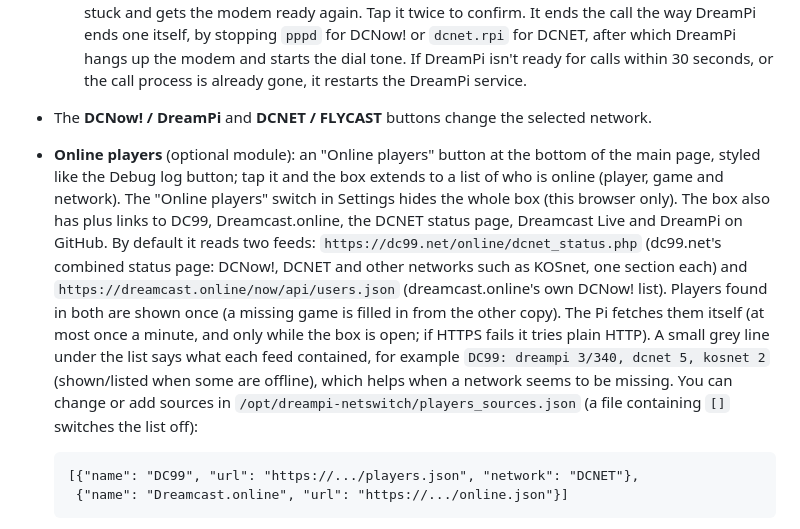
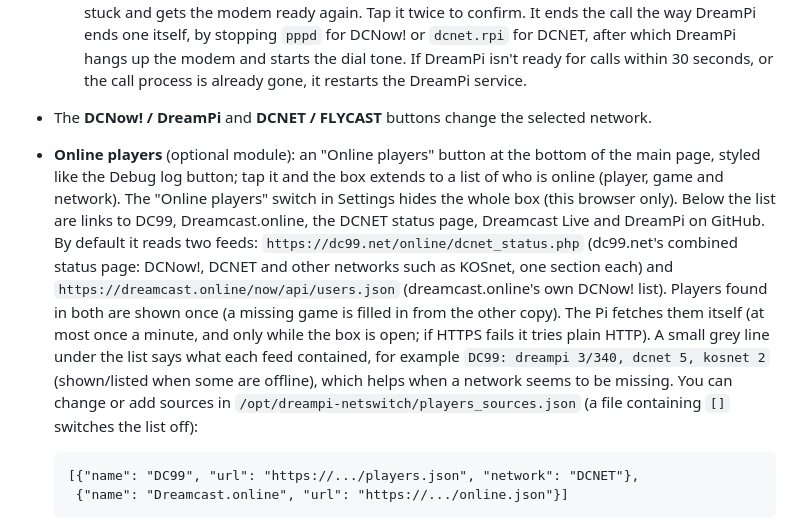
Before and after one commit to blaskkaffe/DreamPiAutoToggle, a Markdown page: README.md, the part around the change. Drawn GitHub-style.

Commit message:
README: fix players wording
Co-Authored-By: Claude Sonnet 5.5 <noreply@anthropic.com>
Claude-Session: https://claude.ai/code/session_01WHgEooSJwCZ9p9kBsyKenY

````diff
--- a/README.md
+++ b/README.md
@@ -105,7 +105,7 @@ Fixed, not editable: `111-1111` always directs to DCNow! for compatibility with
   - **Internet:** whether the Pi can reach the internet and resolve `dreamcast.online`, and whether it's connected by Ethernet or Wi-Fi. A red warning box appears at the top of the page when the internet is down.
   - **Hang up** (at the bottom when the box is open, only while DreamPi is in a call): ends a call that got stuck and gets the modem ready again. Tap it twice to confirm. It ends the call the way DreamPi ends one itself, by stopping `pppd` for DCNow! or `dcnet.rpi` for DCNET, after which DreamPi hangs up the modem and starts the dial tone. If DreamPi isn't ready for calls within 30 seconds, or the call process is already gone, it restarts the DreamPi service.
 - The **DCNow! / DreamPi** and **DCNET / FLYCAST** buttons change the selected network.
-- **Online players** (optional module): an "Online players" button at the bottom of the main page, styled like the Debug log button; tap it and the box extends to a list of who is online (player, game and network). The "Online players" switch in Settings hides the whole box (this browser only). The box also has plus links to DC99, Dreamcast.online, the DCNET status page, Dreamcast Live and DreamPi on GitHub. By default it reads two feeds: `https://dc99.net/online/dcnet_status.php` (dc99.net's combined status page: DCNow!, DCNET and other networks such as KOSnet, one section each) and `https://dreamcast.online/now/api/users.json` (dreamcast.online's own DCNow! list). Players found in both are shown once (a missing game is filled in from the other copy). The Pi fetches them itself (at most once a minute, and only while the box is open; if HTTPS fails it tries plain HTTP). A small grey line under the list says what each feed contained, for example `DC99: dreampi 3/340, dcnet 5, kosnet 2` (shown/listed when some are offline), which helps when a network seems to be missing. You can change or add sources in `/opt/dreampi-netswitch/players_sources.json` (a file containing `[]` switches the list off):
+- **Online players** (optional module): an "Online players" button at the bottom of the main page, styled like the Debug log button; tap it and the box extends to a list of who is online (player, game and network). The "Online players" switch in Settings hides the whole box (this browser only). Below the list are links to DC99, Dreamcast.online, the DCNET status page, Dreamcast Live and DreamPi on GitHub. By default it reads two feeds: `https://dc99.net/online/dcnet_status.php` (dc99.net's combined status page: DCNow!, DCNET and other networks such as KOSnet, one section each) and `https://dreamcast.online/now/api/users.json` (dreamcast.online's own DCNow! list). Players found in both are shown once (a missing game is filled in from the other copy). The Pi fetches them itself (at most once a minute, and only while the box is open; if HTTPS fails it tries plain HTTP). A small grey line under the list says what each feed contained, for example `DC99: dreampi 3/340, dcnet 5, kosnet 2` (shown/listed when some are offline), which helps when a network seems to be missing. You can change or add sources in `/opt/dreampi-netswitch/players_sources.json` (a file containing `[]` switches the list off):
 
   ```
   [{"name": "DC99", "url": "https://.../players.json", "network": "DCNET"},
````
